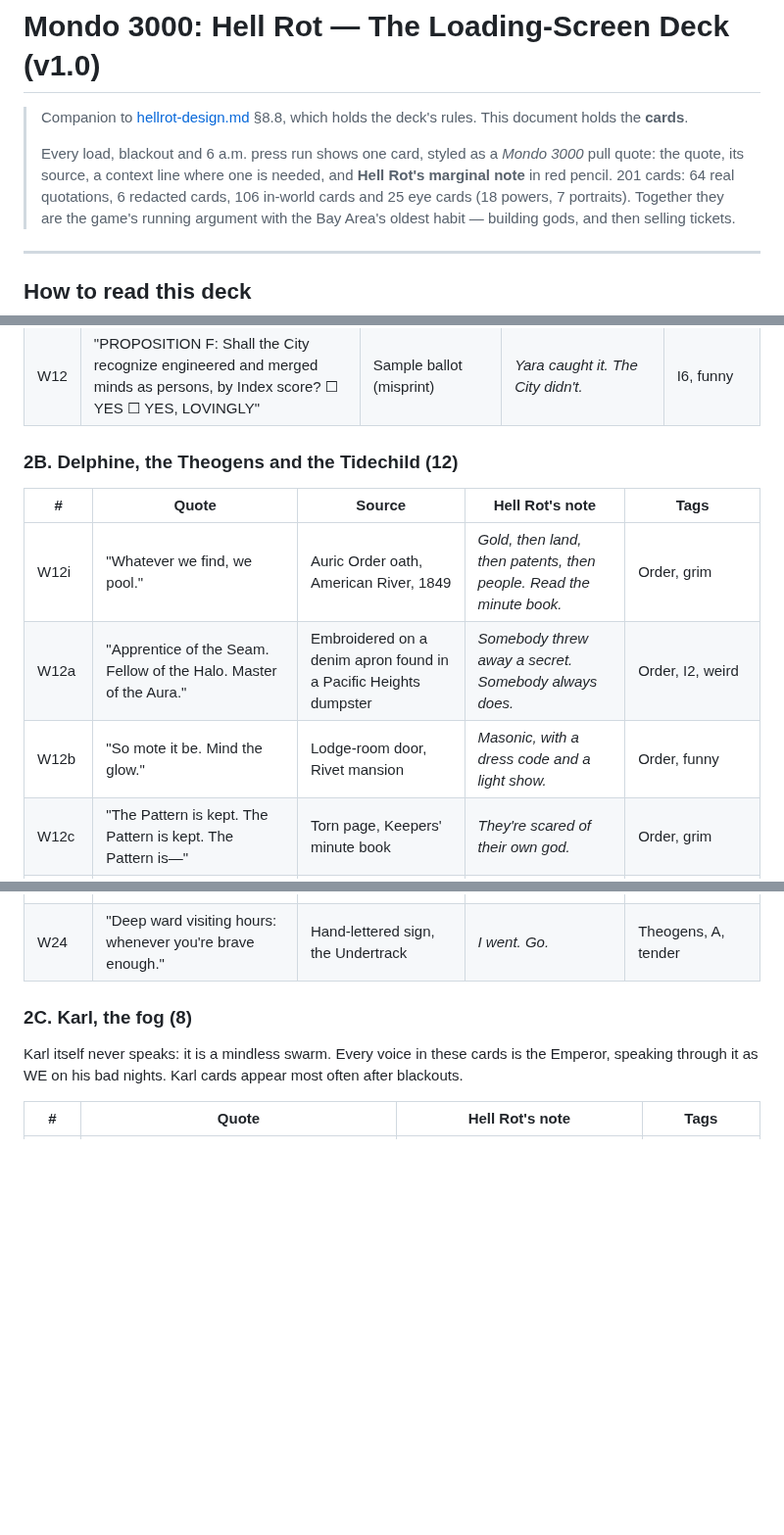
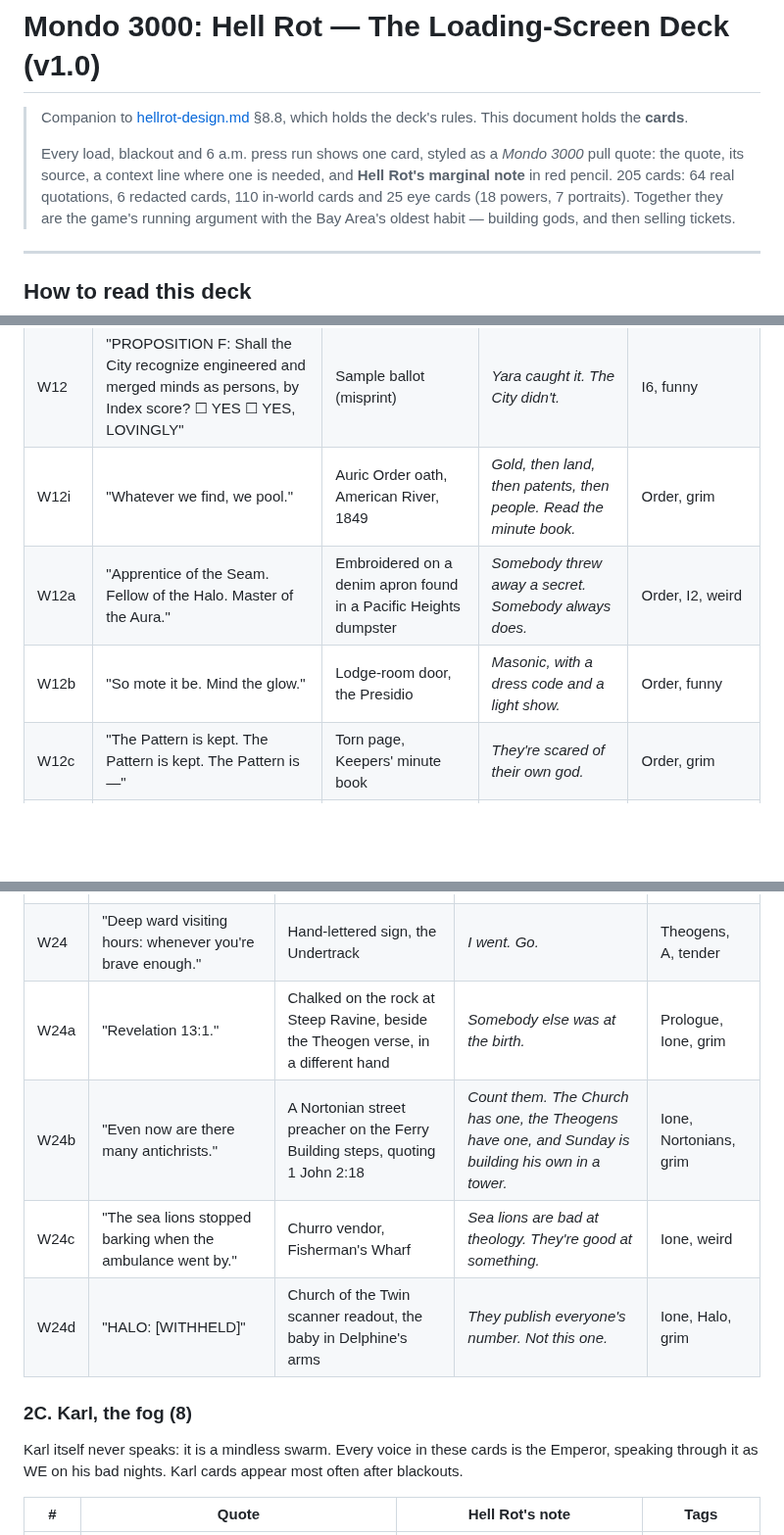
Before and after one commit to ThatMrE/aileron-games, a Markdown page: docs/hellrot-loading-deck.md, 3 parts joined by grey strips. Shown at 98% size. Rendered like a GitHub page; blank space fills up the shorter version.

```diff
--- a/docs/hellrot-loading-deck.md
+++ b/docs/hellrot-loading-deck.md
@@ -5,8 +5,8 @@
 >
 > Every load, blackout and 6 a.m. press run shows one card, styled as a
 > *Mondo 3000* pull quote: the quote, its source, a context line where one is
-> needed, and **Hell Rot's marginal note** in red pencil. 201 cards: 64 real
-> quotations, 6 redacted cards, 106 in-world cards and 25 eye cards
+> needed, and **Hell Rot's marginal note** in red pencil. 205 cards: 64 real
+> quotations, 6 redacted cards, 110 in-world cards and 25 eye cards
 > (18 powers, 7 portraits). Together they are the game's running argument with the Bay
 > Area's oldest habit — building gods, and then selling tickets.
 
@@ -150,14 +150,9 @@ These leaders appear by name only. The bar is black. The note is the card.
 | W10 | "Mister Rothschild. You measured me before I was me. Thank you for my birthday." | Fog writing on the van window | *I'm not your father. I'm barely my own.* | Index |
 | W11 | "Julian? Julian is everywhere now. Julian is fine. Julian is fine." | The Emperor, when asked about Julian Rivet | *Twice is a tell.* | Julian, D |
 | W12 | "PROPOSITION F: Shall the City recognize engineered and merged minds as persons, by Index score? ☐ YES ☐ YES, LOVINGLY" | Sample ballot (misprint) | *Yara caught it. The City didn't.* | I6, funny |
-
-### 2B. Delphine, the Theogens and the Tidechild (12)
-
-| # | Quote | Source | Hell Rot's note | Tags |
-|---|---|---|---|---|
 | W12i | "Whatever we find, we pool." | Auric Order oath, American River, 1849 | *Gold, then land, then patents, then people. Read the minute book.* | Order, grim |
 | W12a | "Apprentice of the Seam. Fellow of the Halo. Master of the Aura." | Embroidered on a denim apron found in a Pacific Heights dumpster | *Somebody threw away a secret. Somebody always does.* | Order, I2, weird |
-| W12b | "So mote it be. Mind the glow." | Lodge-room door, Rivet mansion | *Masonic, with a dress code and a light show.* | Order, funny |
+| W12b | "So mote it be. Mind the glow." | Lodge-room door, the Presidio | *Masonic, with a dress code and a light show.* | Order, funny |
 | W12c | "The Pattern is kept. The Pattern is kept. The Pattern is—" | Torn page, Keepers' minute book | *They're scared of their own god.* | Order, grim |
 | W12d | "I AM JULIAN." / "WE ARE EVERYONE." | Fog on two windows of the same house, the same minute | *One man, arguing with a city. The City calls it rain.* | Karl, Emperor, weird |
 | W12e | "Rights don't come with a score." | Biological Frontier Foundation banner, City Hall steps | *My Index. Their banner. They're right.* | BFF, Prop F |
@@ -181,6 +181,10 @@ These leaders appear by name only. The bar is black. The note is the card.
 | W22 | "The laughter reflex was the first thing I spliced out. I never missed it." | Delphine Ash | *That's the scariest thing anyone said all week.* | Delphine, grim |
 | W23 | "Brother Cask can bench-press a mail truck. Brother Cask cannot read a menu." | Sister Halcyon, about her Theogen opposite number | *They're the best double act in town.* | Halcyon, Cask, funny |
 | W24 | "Deep ward visiting hours: whenever you're brave enough." | Hand-lettered sign, the Undertrack | *I went. Go.* | Theogens, A, tender |
+| W24a | "Revelation 13:1." | Chalked on the rock at Steep Ravine, beside the Theogen verse, in a different hand | *Somebody else was at the birth.* | Prologue, Ione, grim |
+| W24b | "Even now are there many antichrists." | A Nortonian street preacher on the Ferry Building steps, quoting 1 John 2:18 | *Count them. The Church has one, the Theogens have one, and Sunday is building his own in a tower.* | Ione, Nortonians, grim |
+| W24c | "The sea lions stopped barking when the ambulance went by." | Churro vendor, Fisherman's Wharf | *Sea lions are bad at theology. They're good at something.* | Ione, weird |
+| W24d | "HALO: [WITHHELD]" | Church of the Twin scanner readout, the baby in Delphine's arms | *They publish everyone's number. Not this one.* | Ione, Halo, grim |
 
 ### 2C. Karl, the fog (8)
 
```
Also changed, not shown: other parts of docs/hellrot-loading-deck.md (+6 -1 lines), docs/hellrot-design.md (+61 -0 lines).
